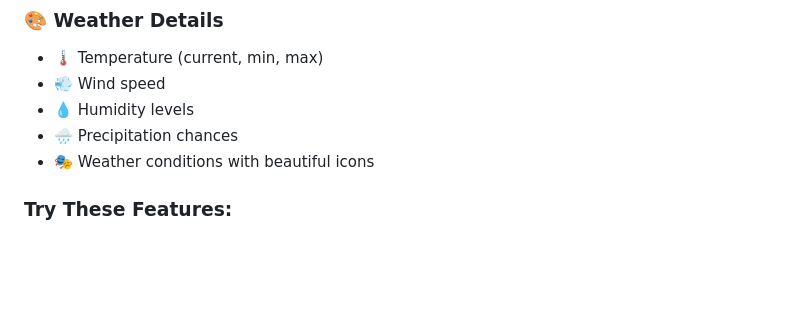
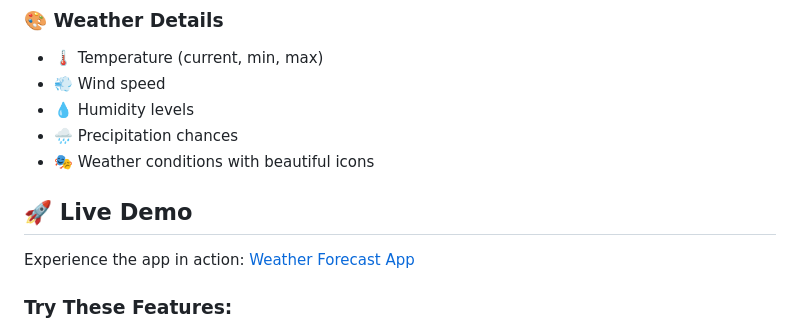
Before and after one commit to xZegAs/weather-app-route, a Markdown page: README.md, the part around one of its changes. Rendered like a GitHub page; blank space fills up the shorter version.

```diff
--- a/README.md
+++ b/README.md
@@ -29,6 +30,10 @@
 - 💧 Humidity levels
 - 🌧️ Precipitation chances
 - 🎭 Weather conditions with beautiful icons
+
+## 🚀 Live Demo
+
+Experience the app in action: [Weather Forecast App](https://weatherforecastappxzegas.netlify.app/)
 
 ### Try These Features:
 
```
Also changed, not shown: other parts of README.md (+1 -0 lines).
